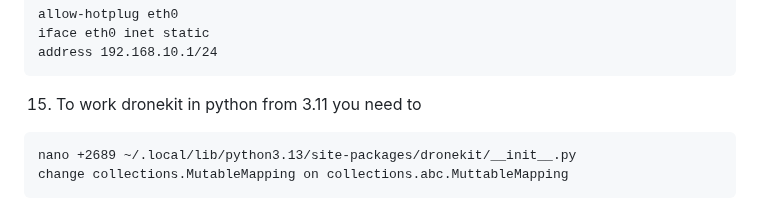
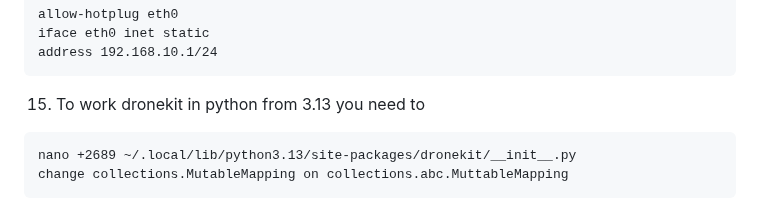
Before and after one commit to EugeneTsymbaliuk/optical-drone, a Markdown page: README.md, the part around the change. Drawn GitHub-style.

````diff
--- a/README.md
+++ b/README.md
@@ -287,7 +287,7 @@ allow-hotplug eth0
 iface eth0 inet static
 address 192.168.10.1/24
 ```
-15. To work dronekit in python from 3.11 you need to
+15. To work dronekit in python from 3.13 you need to
 ```
 nano +2689 ~/.local/lib/python3.13/site-packages/dronekit/__init__.py
 change collections.MutableMapping on collections.abc.MuttableMapping
````
